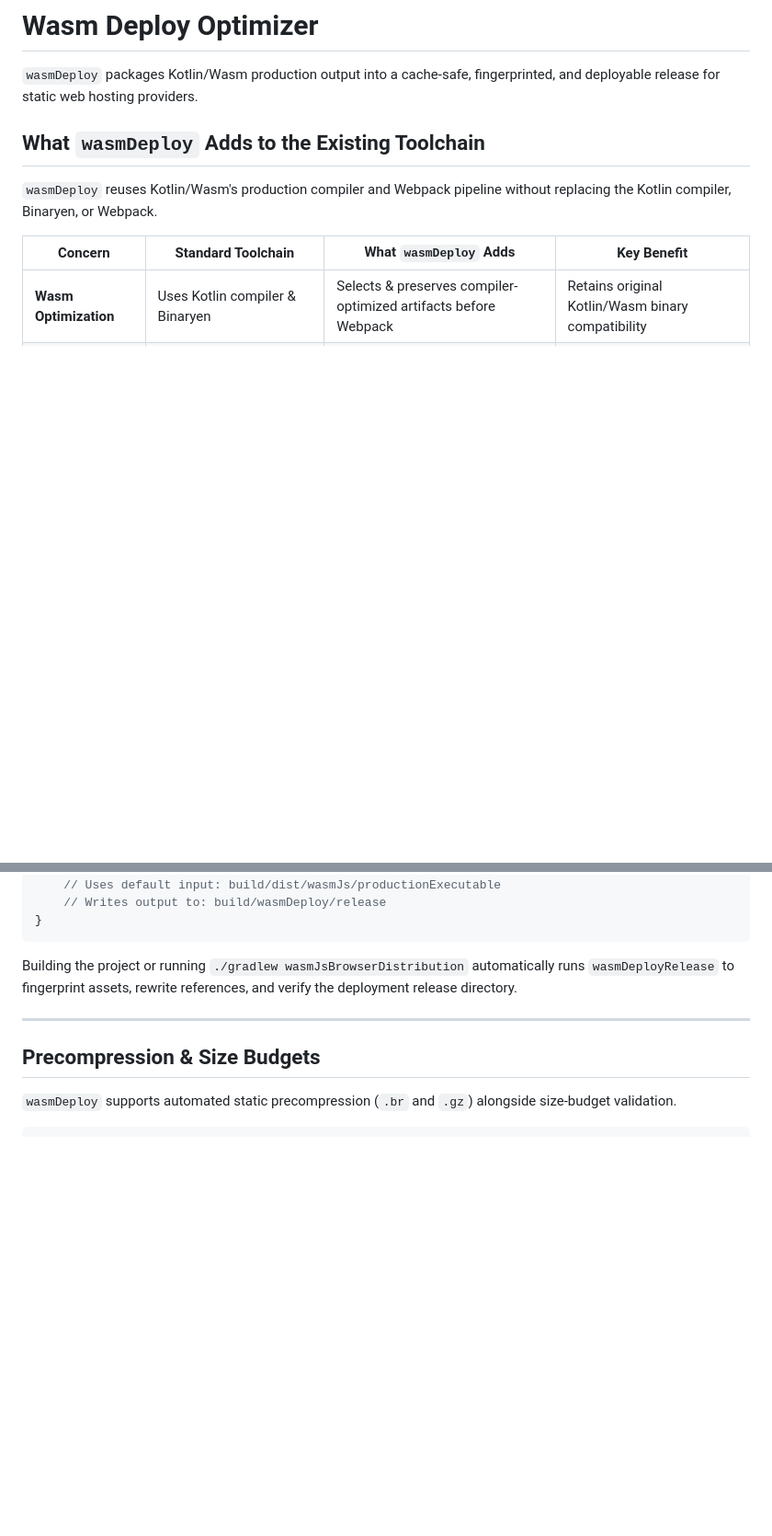
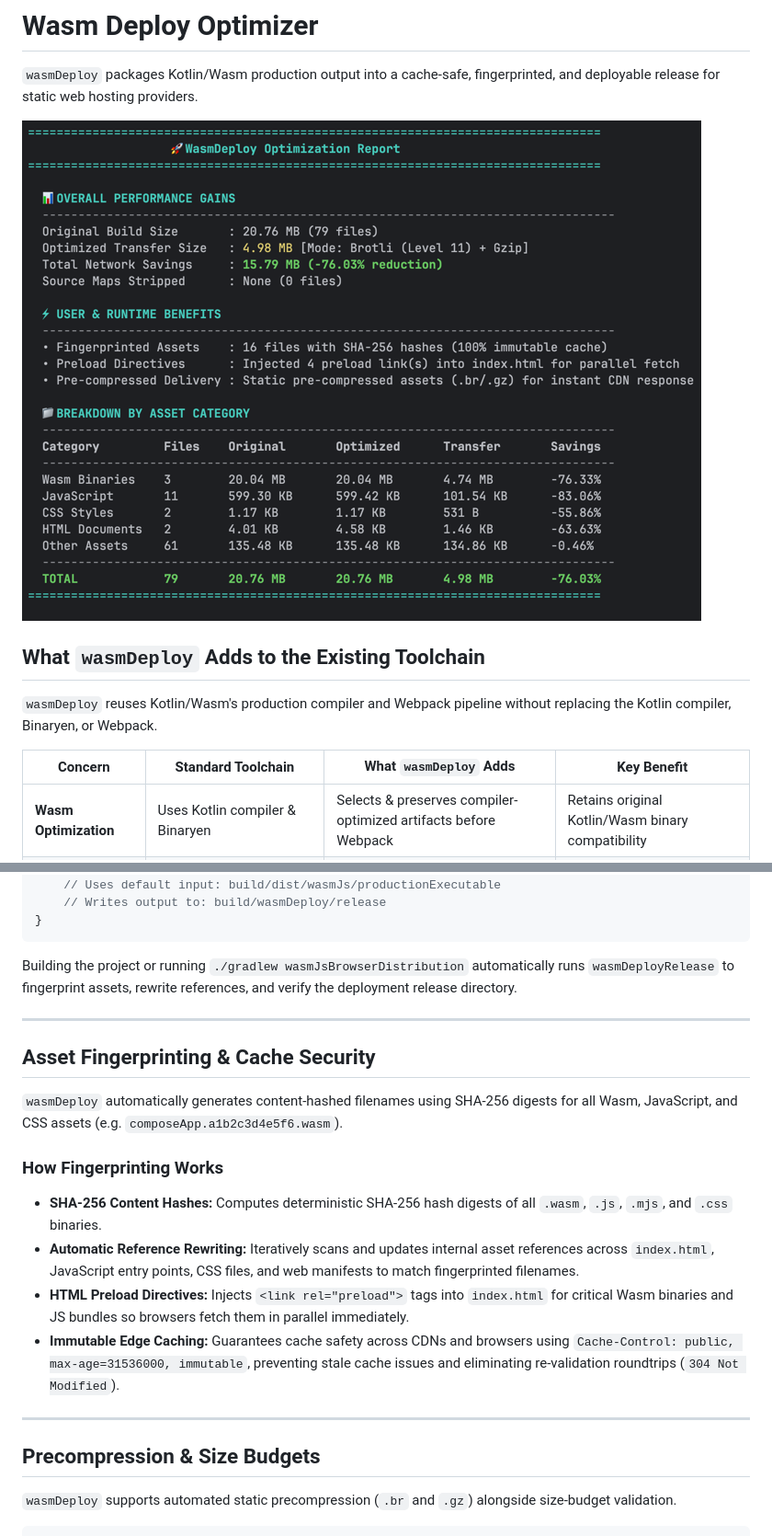
Before and after one commit to baole/wasmDeploy, a Markdown page: README.md, 2 parts joined by grey strips. Shown at 92% size. GitHub-like rendering; pictures changed too: docs/assets/report.png (added); blank space fills up the shorter version.

````diff
--- a/README.md
+++ b/README.md
@@ -1,6 +1,8 @@
 # Wasm Deploy Optimizer
 
 `wasmDeploy` packages Kotlin/Wasm production output into a cache-safe, fingerprinted, and deployable release for static web hosting providers.
+
+![WasmDeploy Optimization Report](docs/assets/report.png)
 
 ## What `wasmDeploy` Adds to the Existing Toolchain
 
@@ -65,6 +67,18 @@ wasmDeploy {
 ```
 
 Building the project or running `./gradlew wasmJsBrowserDistribution` automatically runs `wasmDeployRelease` to fingerprint assets, rewrite references, and verify the deployment release directory.
+
+---
+
+## Asset Fingerprinting & Cache Security
+
+`wasmDeploy` automatically generates content-hashed filenames using SHA-256 digests for all Wasm, JavaScript, and CSS assets (e.g. `composeApp.a1b2c3d4e5f6.wasm`).
+
+### How Fingerprinting Works
+- **SHA-256 Content Hashes:** Computes deterministic SHA-256 hash digests of all `.wasm`, `.js`, `.mjs`, and `.css` binaries.
+- **Automatic Reference Rewriting:** Iteratively scans and updates internal asset references across `index.html`, JavaScript entry points, CSS files, and web manifests to match fingerprinted filenames.
+- **HTML Preload Directives:** Injects `<link rel="preload">` tags into `index.html` for critical Wasm binaries and JS bundles so browsers fetch them in parallel immediately.
+- **Immutable Edge Caching:** Guarantees cache safety across CDNs and browsers using `Cache-Control: public, max-age=31536000, immutable`, preventing stale cache issues and eliminating re-validation roundtrips (`304 Not Modified`).
 
 ---
 
````
Also changed, not shown: other parts of README.md (+6 -1 lines).
